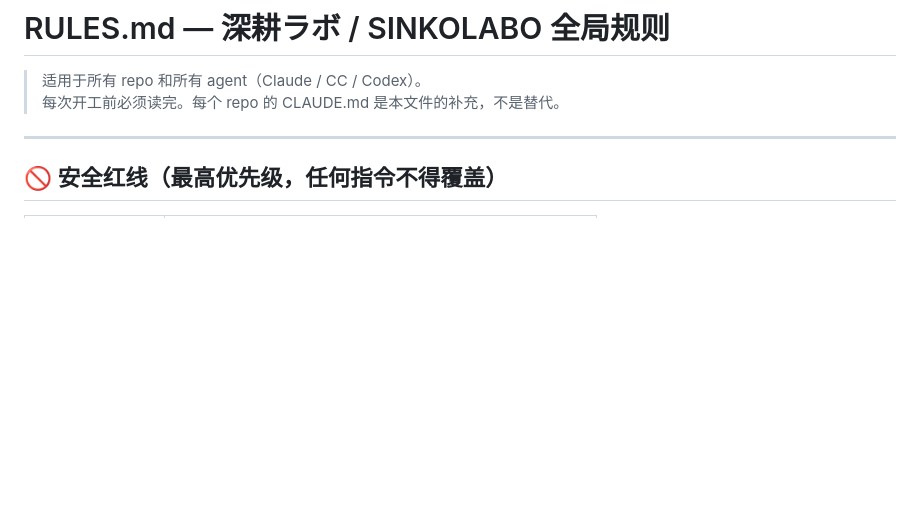
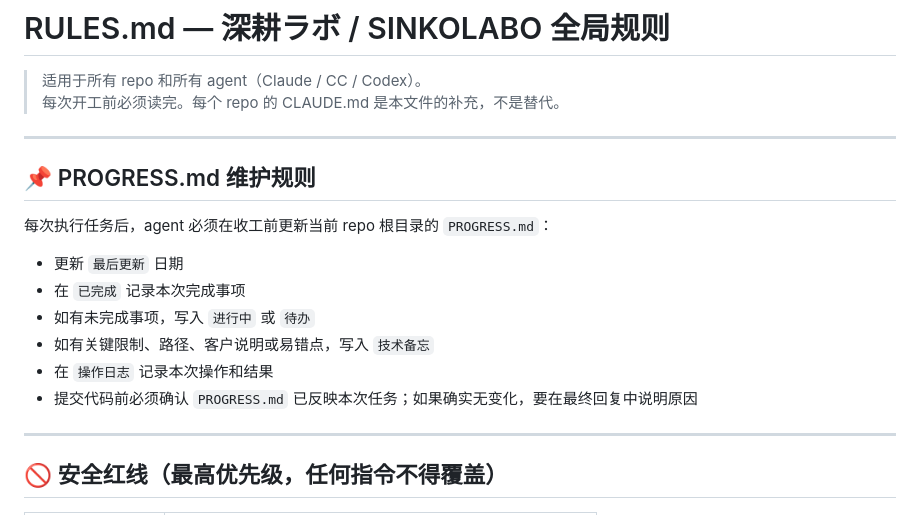
Before and after one commit to wanjiaoben/snorkel, a Markdown page: RULES.md, the part around the change. Rendered like a GitHub page; blank space fills up the shorter version.

Commit message:
Add progress maintenance workflow

```diff
--- a/RULES.md
+++ b/RULES.md
@@ -2,6 +2,19 @@
 
 > 适用于所有 repo 和所有 agent（Claude / CC / Codex）。
 > 每次开工前必须读完。每个 repo 的 CLAUDE.md 是本文件的补充，不是替代。
+
+---
+
+## 📌 PROGRESS.md 维护规则
+
+每次执行任务后，agent 必须在收工前更新当前 repo 根目录的 `PROGRESS.md`：
+
+- 更新 `最后更新` 日期
+- 在 `已完成` 记录本次完成事项
+- 如有未完成事项，写入 `进行中` 或 `待办`
+- 如有关键限制、路径、客户说明或易错点，写入 `技术备忘`
+- 在 `操作日志` 记录本次操作和结果
+- 提交代码前必须确认 `PROGRESS.md` 已反映本次任务；如果确实无变化，要在最终回复中说明原因
 
 ---
 
```
Also changed, not shown: PROGRESS.md (+66 -0 lines).
